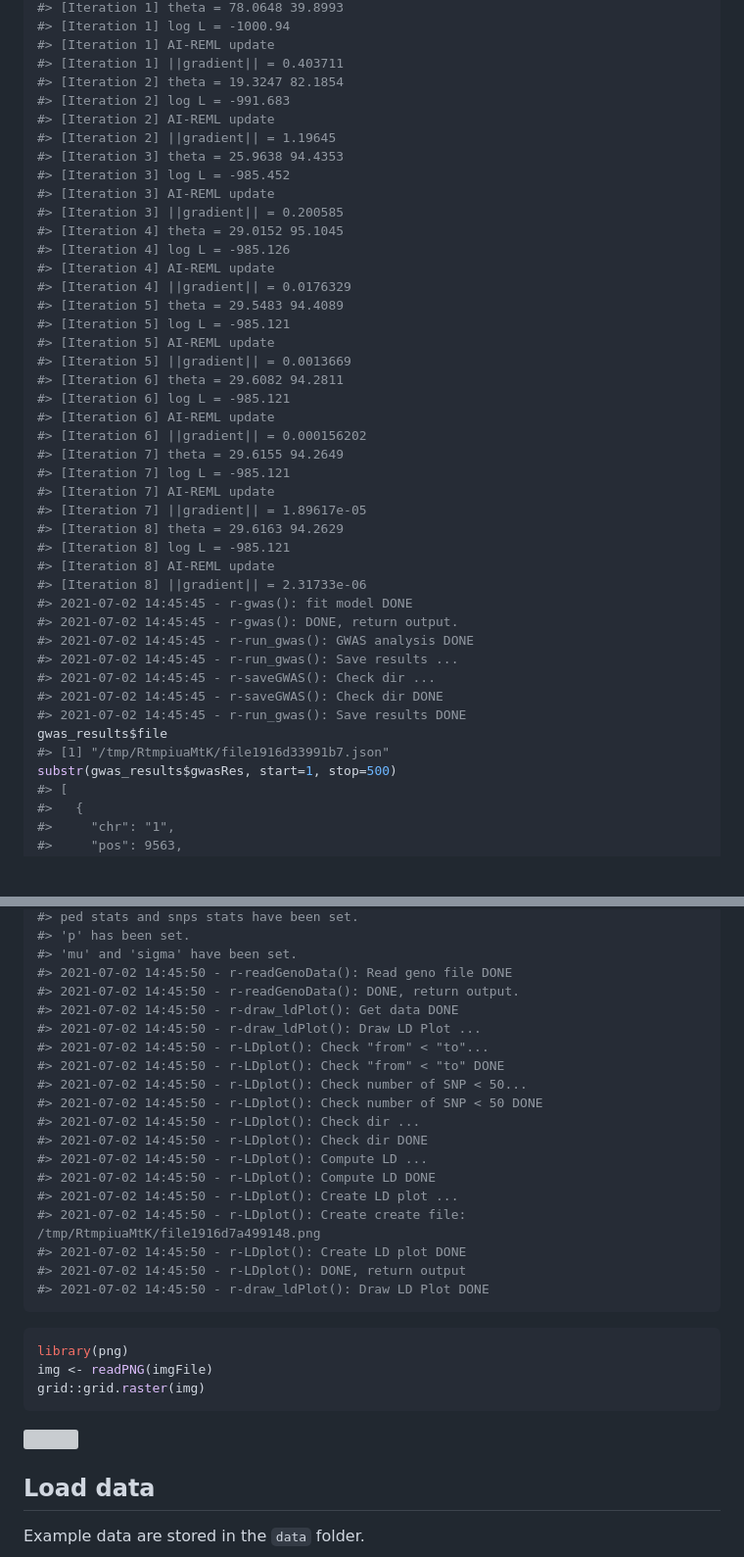
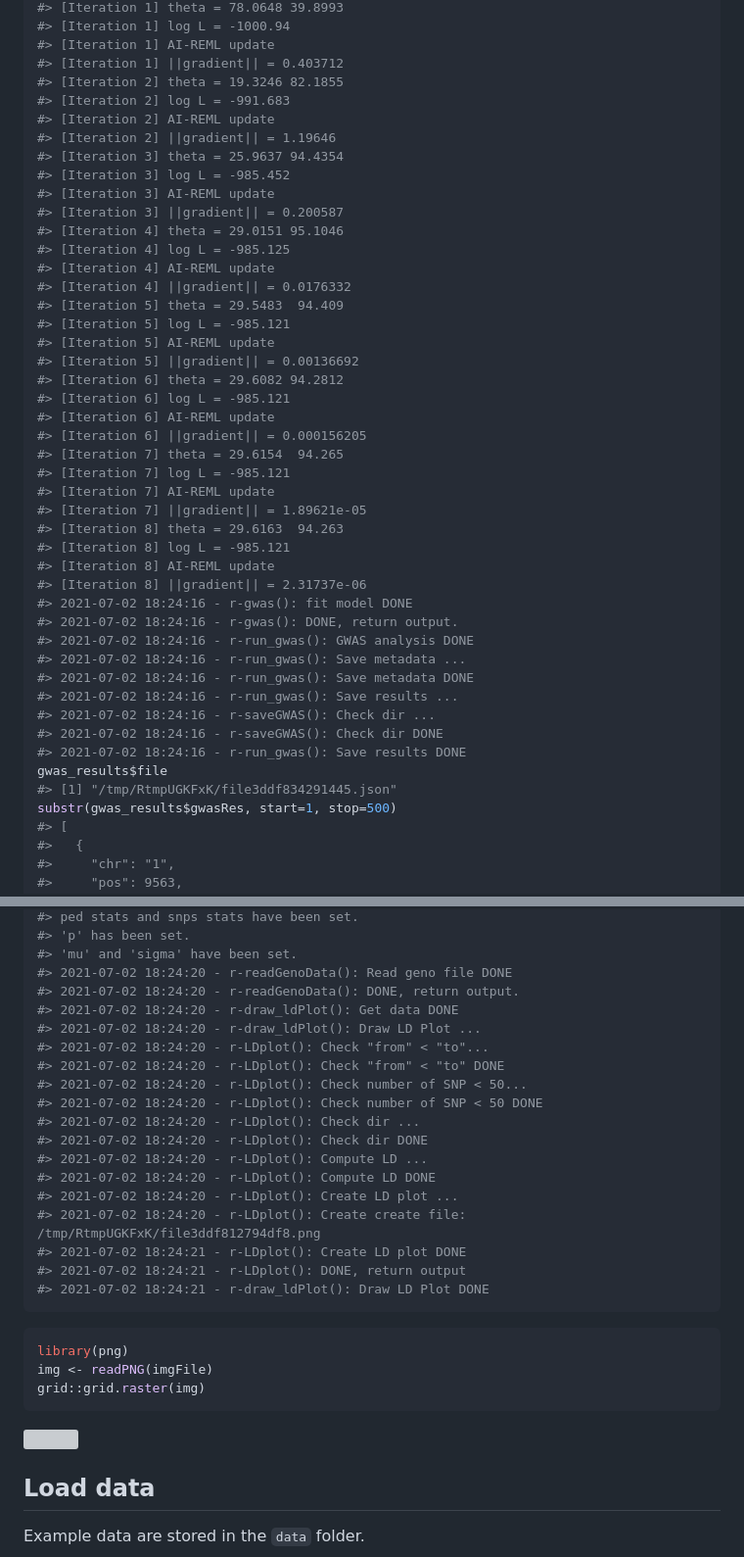
Before and after one commit to ut-biomet/r-geno-tools-engine, a Markdown page: README.md, 2 parts joined by grey strips. Shown: that part at 98% size. Drawn GitHub-style; blank space fills up the shorter version; grey boxes are pictures that could not be loaded.

````diff
--- a/README.md
+++ b/README.md
@@ -120,44 +120,46 @@ gwas_results <- run_gwas(genoFile = "data/markers/testMarkerData01.vcf.gz",
 #> [Iteration 1] theta = 78.0648 39.8993
 #> [Iteration 1] log L = -1000.94
 #> [Iteration 1] AI-REML update
-#> [Iteration 1] ||gradient|| = 0.403711
-#> [Iteration 2] theta = 19.3247 82.1854
+#> [Iteration 1] ||gradient|| = 0.403712
+#> [Iteration 2] theta = 19.3246 82.1855
 #> [Iteration 2] log L = -991.683
 #> [Iteration 2] AI-REML update
-#> [Iteration 2] ||gradient|| = 1.19645
-#> [Iteration 3] theta = 25.9638 94.4353
+#> [Iteration 2] ||gradient|| = 1.19646
+#> [Iteration 3] theta = 25.9637 94.4354
 #> [Iteration 3] log L = -985.452
 #> [Iteration 3] AI-REML update
-#> [Iteration 3] ||gradient|| = 0.200585
-#> [Iteration 4] theta = 29.0152 95.1045
-#> [Iteration 4] log L = -985.126
+#> [Iteration 3] ||gradient|| = 0.200587
+#> [Iteration 4] theta = 29.0151 95.1046
+#> [Iteration 4] log L = -985.125
 #> [Iteration 4] AI-REML update
-#> [Iteration 4] ||gradient|| = 0.0176329
-#> [Iteration 5] theta = 29.5483 94.4089
+#> [Iteration 4] ||gradient|| = 0.0176332
+#> [Iteration 5] theta = 29.5483  94.409
 #> [Iteration 5] log L = -985.121
 #> [Iteration 5] AI-REML update
-#> [Iteration 5] ||gradient|| = 0.0013669
-#> [Iteration 6] theta = 29.6082 94.2811
+#> [Iteration 5] ||gradient|| = 0.00136692
+#> [Iteration 6] theta = 29.6082 94.2812
 #> [Iteration 6] log L = -985.121
 #> [Iteration 6] AI-REML update
-#> [Iteration 6] ||gradient|| = 0.000156202
-#> [Iteration 7] theta = 29.6155 94.2649
+#> [Iteration 6] ||gradient|| = 0.000156205
+#> [Iteration 7] theta = 29.6154  94.265
 #> [Iteration 7] log L = -985.121
 #> [Iteration 7] AI-REML update
-#> [Iteration 7] ||gradient|| = 1.89617e-05
-#> [Iteration 8] theta = 29.6163 94.2629
+#> [Iteration 7] ||gradient|| = 1.89621e-05
+#> [Iteration 8] theta = 29.6163  94.263
 #> [Iteration 8] log L = -985.121
 #> [Iteration 8] AI-REML update
-#> [Iteration 8] ||gradient|| = 2.31733e-06
-#> 2021-07-02 14:45:45 - r-gwas(): fit model DONE
-#> 2021-07-02 14:45:45 - r-gwas(): DONE, return output.
-#> 2021-07-02 14:45:45 - r-run_gwas(): GWAS analysis DONE
-#> 2021-07-02 14:45:45 - r-run_gwas(): Save results ...
-#> 2021-07-02 14:45:45 - r-saveGWAS(): Check dir ...
-#> 2021-07-02 14:45:45 - r-saveGWAS(): Check dir DONE
-#> 2021-07-02 14:45:45 - r-run_gwas(): Save results DONE
+#> [Iteration 8] ||gradient|| = 2.31737e-06
+#> 2021-07-02 18:24:16 - r-gwas(): fit model DONE
+#> 2021-07-02 18:24:16 - r-gwas(): DONE, return output.
+#> 2021-07-02 18:24:16 - r-run_gwas(): GWAS analysis DONE
+#> 2021-07-02 18:24:16 - r-run_gwas(): Save metadata ...
+#> 2021-07-02 18:24:16 - r-run_gwas(): Save metadata DONE
+#> 2021-07-02 18:24:16 - r-run_gwas(): Save results ...
+#> 2021-07-02 18:24:16 - r-saveGWAS(): Check dir ...
+#> 2021-07-02 18:24:16 - r-saveGWAS(): Check dir DONE
+#> 2021-07-02 18:24:16 - r-run_gwas(): Save results DONE
 gwas_results$file
-#> [1] "/tmp/RtmpiuaMtK/file1916d33991b7.json"
+#> [1] "/tmp/RtmpUGKFxK/file3ddf834291445.json"
 substr(gwas_results$gwasRes, start=1, stop=500)
 #> [
 #>   {
@@ -301,23 +273,23 @@ imgFile <- draw_ldPlot(genoFile = "data/markers/testMarkerData01.vcf.gz",
 #> ped stats and snps stats have been set.
 #> 'p' has been set.
 #> 'mu' and 'sigma' have been set.
-#> 2021-07-02 14:45:50 - r-readGenoData(): Read geno file DONE
-#> 2021-07-02 14:45:50 - r-readGenoData(): DONE, return output.
-#> 2021-07-02 14:45:50 - r-draw_ldPlot(): Get data DONE
-#> 2021-07-02 14:45:50 - r-draw_ldPlot(): Draw LD Plot ...
-#> 2021-07-02 14:45:50 - r-LDplot(): Check "from" < "to"...
-#> 2021-07-02 14:45:50 - r-LDplot(): Check "from" < "to" DONE
-#> 2021-07-02 14:45:50 - r-LDplot(): Check number of SNP < 50...
-#> 2021-07-02 14:45:50 - r-LDplot(): Check number of SNP < 50 DONE
-#> 2021-07-02 14:45:50 - r-LDplot(): Check dir ...
-#> 2021-07-02 14:45:50 - r-LDplot(): Check dir DONE
-#> 2021-07-02 14:45:50 - r-LDplot(): Compute LD ...
-#> 2021-07-02 14:45:50 - r-LDplot(): Compute LD DONE
-#> 2021-07-02 14:45:50 - r-LDplot(): Create LD plot ...
-#> 2021-07-02 14:45:50 - r-LDplot(): Create create file: /tmp/RtmpiuaMtK/file1916d7a499148.png
-#> 2021-07-02 14:45:50 - r-LDplot(): Create LD plot DONE
-#> 2021-07-02 14:45:50 - r-LDplot(): DONE, return output
-#> 2021-07-02 14:45:50 - r-draw_ldPlot(): Draw LD Plot DONE
+#> 2021-07-02 18:24:20 - r-readGenoData(): Read geno file DONE
+#> 2021-07-02 18:24:20 - r-readGenoData(): DONE, return output.
+#> 2021-07-02 18:24:20 - r-draw_ldPlot(): Get data DONE
+#> 2021-07-02 18:24:20 - r-draw_ldPlot(): Draw LD Plot ...
+#> 2021-07-02 18:24:20 - r-LDplot(): Check "from" < "to"...
+#> 2021-07-02 18:24:20 - r-LDplot(): Check "from" < "to" DONE
+#> 2021-07-02 18:24:20 - r-LDplot(): Check number of SNP < 50...
+#> 2021-07-02 18:24:20 - r-LDplot(): Check number of SNP < 50 DONE
+#> 2021-07-02 18:24:20 - r-LDplot(): Check dir ...
+#> 2021-07-02 18:24:20 - r-LDplot(): Check dir DONE
+#> 2021-07-02 18:24:20 - r-LDplot(): Compute LD ...
+#> 2021-07-02 18:24:20 - r-LDplot(): Compute LD DONE
+#> 2021-07-02 18:24:20 - r-LDplot(): Create LD plot ...
+#> 2021-07-02 18:24:20 - r-LDplot(): Create create file: /tmp/RtmpUGKFxK/file3ddf812794df8.png
+#> 2021-07-02 18:24:21 - r-LDplot(): Create LD plot DONE
+#> 2021-07-02 18:24:21 - r-LDplot(): DONE, return output
+#> 2021-07-02 18:24:21 - r-draw_ldPlot(): Draw LD Plot DONE
 ```
 
 ``` r
````
Also changed, not shown: other parts of README.md (+192 -221 lines), README_files/manPlot.png, README_files/manPlot2.png (added), 8 other files.
